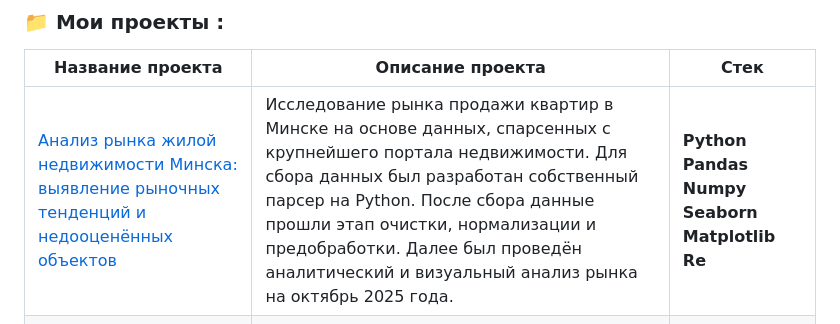
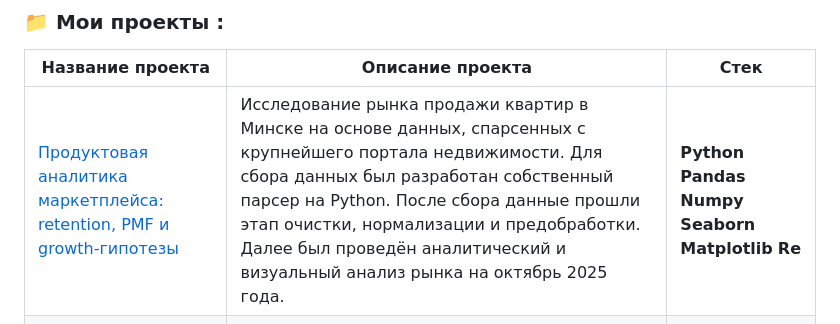
Before and after one commit to gianni090/gianni090, a Markdown page: README.md, the part around the change. Drawn GitHub-style.

Commit message:
Update project descriptions in README.md

```diff
--- a/README.md
+++ b/README.md
@@ -29,5 +29,5 @@
 ### :file_folder: Мои проекты :
 |Название проекта| Описание проекта| Стек|
 |----------------|-----------------|-----|
-|[Анализ рынка жилой недвижимости Минска: выявление рыночных тенденций и недооценённых объектов](https://github.com/gianni090/product_metricks)|Исследование рынка продажи квартир в Минске на основе данных, спарсенных с крупнейшего портала недвижимости. Для сбора данных был разработан собственный парсер на Python. После сбора данные прошли этап очистки, нормализации и предобработки. Далее был проведён аналитический и визуальный анализ рынка на октябрь 2025 года.|**Python** **Pandas** **Numpy** **Seaborn** **Matplotlib** **Re**|
+|[Продуктовая аналитика маркетплейса: retention, PMF и growth-гипотезы](https://github.com/gianni090/product_metricks)|Исследование рынка продажи квартир в Минске на основе данных, спарсенных с крупнейшего портала недвижимости. Для сбора данных был разработан собственный парсер на Python. После сбора данные прошли этап очистки, нормализации и предобработки. Далее был проведён аналитический и визуальный анализ рынка на октябрь 2025 года.|**Python** **Pandas** **Numpy** **Seaborn** **Matplotlib** **Re**|
 |[Автоматизация отчетности по расчетам с партнерами](https://github.com/gianni090/AB_test)|Через партнеров организации проходит определенный объем операций. Каждый партнер должен уплатить определенную комиссию за предоставление интеграционного решения.|**Python** **Pandas** **API** **RE** **Requests** **Xlsxwriter**|
```
